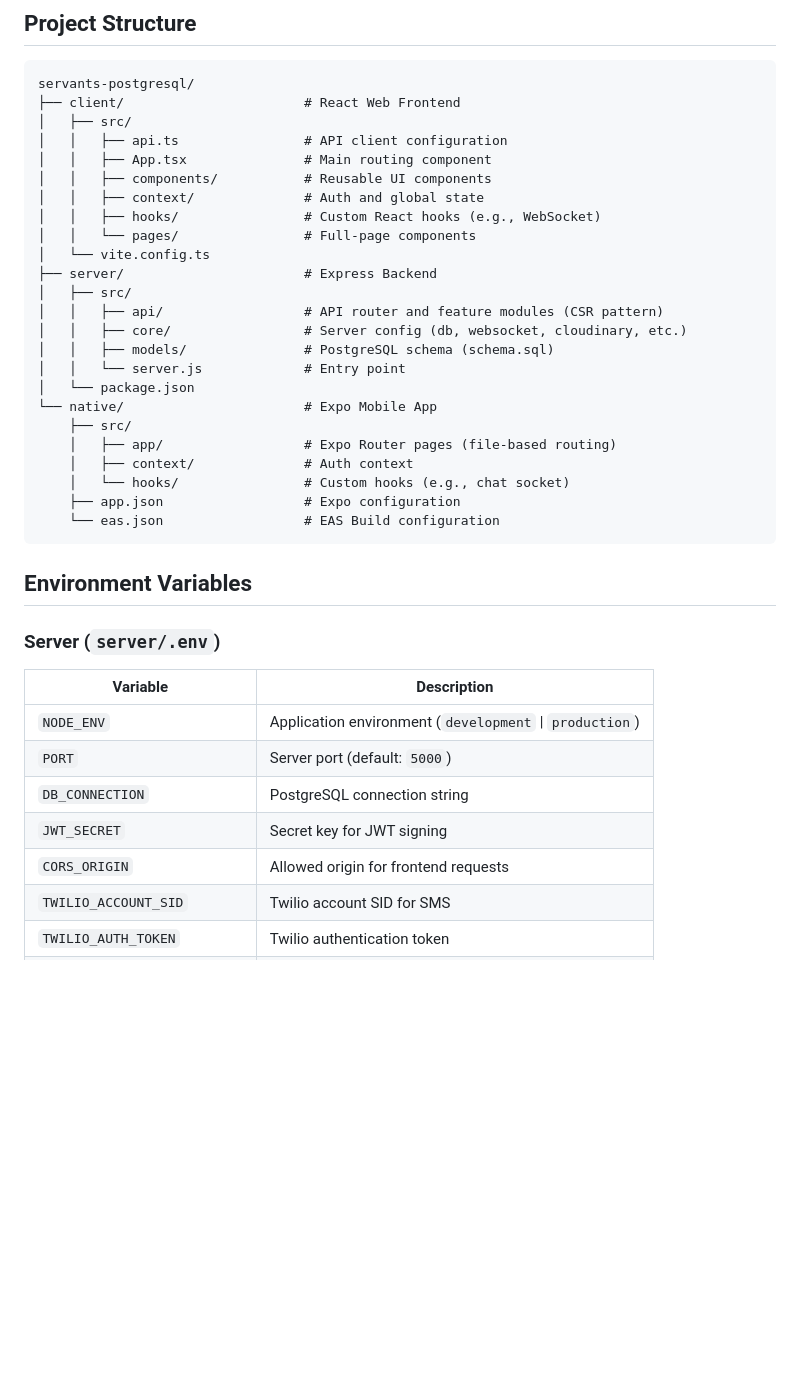
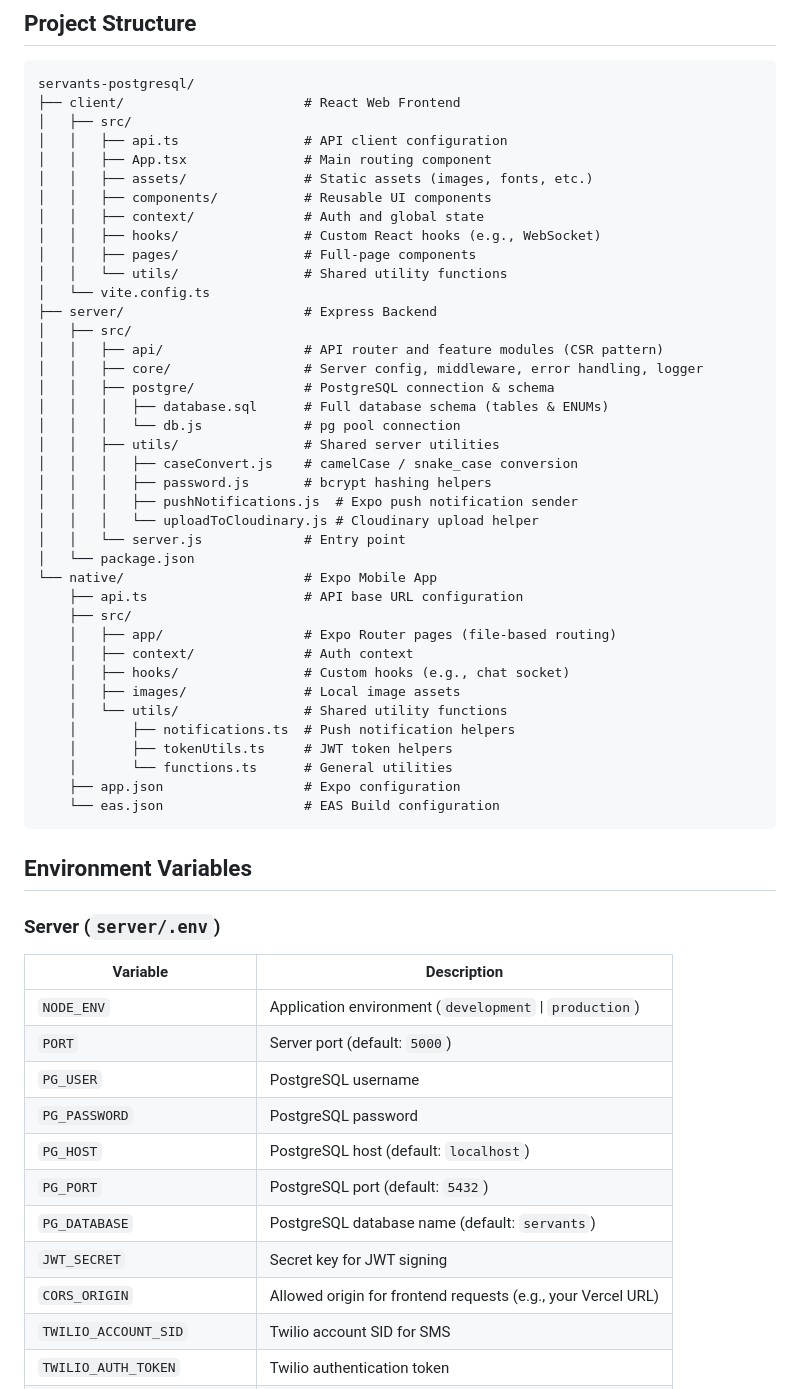
Before and after one commit to DenzelWahyudi/servants-postgreSQL, a Markdown page: README.md, the part around one of its changes. GitHub-like rendering; blank space fills up the shorter version.

````diff
--- a/README.md
+++ b/README.md
@@ -58,23 +64,38 @@ servants-postgresql/
 │   ├── src/
 │   │   ├── api.ts                # API client configuration
 │   │   ├── App.tsx               # Main routing component
+│   │   ├── assets/               # Static assets (images, fonts, etc.)
 │   │   ├── components/           # Reusable UI components
 │   │   ├── context/              # Auth and global state
 │   │   ├── hooks/                # Custom React hooks (e.g., WebSocket)
-│   │   └── pages/                # Full-page components
+│   │   ├── pages/                # Full-page components
+│   │   └── utils/                # Shared utility functions
 │   └── vite.config.ts
 ├── server/                       # Express Backend
 │   ├── src/
 │   │   ├── api/                  # API router and feature modules (CSR pattern)
-│   │   ├── core/                 # Server config (db, websocket, cloudinary, etc.)
-│   │   ├── models/               # PostgreSQL schema (schema.sql)
+│   │   ├── core/                 # Server config, middleware, error handling, logger
+│   │   ├── postgre/              # PostgreSQL connection & schema
+│   │   │   ├── database.sql      # Full database schema (tables & ENUMs)
+│   │   │   └── db.js             # pg pool connection
+│   │   ├── utils/                # Shared server utilities
+│   │   │   ├── caseConvert.js    # camelCase / snake_case conversion
+│   │   │   ├── password.js       # bcrypt hashing helpers
+│   │   │   ├── pushNotifications.js  # Expo push notification sender
+│   │   │   └── uploadToCloudinary.js # Cloudinary upload helper
 │   │   └── server.js             # Entry point
 │   └── package.json
 └── native/                       # Expo Mobile App
+    ├── api.ts                    # API base URL configuration
     ├── src/
     │   ├── app/                  # Expo Router pages (file-based routing)
     │   ├── context/              # Auth context
-    │   └── hooks/                # Custom hooks (e.g., chat socket)
+    │   ├── hooks/                # Custom hooks (e.g., chat socket)
+    │   ├── images/               # Local image assets
+    │   └── utils/                # Shared utility functions
+    │       ├── notifications.ts  # Push notification helpers
+    │       ├── tokenUtils.ts     # JWT token helpers
+    │       └── functions.ts      # General utilities
     ├── app.json                  # Expo configuration
     └── eas.json                  # EAS Build configuration
 ```
@@ -86,9 +107,13 @@ servants-postgresql/
 |---|---|
 | `NODE_ENV` | Application environment (`development` \| `production`) |
 | `PORT` | Server port (default: `5000`) |
-| `DB_CONNECTION` | PostgreSQL connection string |
+| `PG_USER` | PostgreSQL username |
+| `PG_PASSWORD` | PostgreSQL password |
+| `PG_HOST` | PostgreSQL host (default: `localhost`) |
+| `PG_PORT` | PostgreSQL port (default: `5432`) |
+| `PG_DATABASE` | PostgreSQL database name (default: `servants`) |
 | `JWT_SECRET` | Secret key for JWT signing |
-| `CORS_ORIGIN` | Allowed origin for frontend requests |
+| `CORS_ORIGIN` | Allowed origin for frontend requests (e.g., your Vercel URL) |
 | `TWILIO_ACCOUNT_SID` | Twilio account SID for SMS |
 | `TWILIO_AUTH_TOKEN` | Twilio authentication token |
 | `TWILIO_VERIFY_SERVICE_SID` | Twilio verify service SID |
````
Also changed, not shown: other parts of README.md (+84 -10 lines), client/README.md (deleted, +0 -75 lines).
